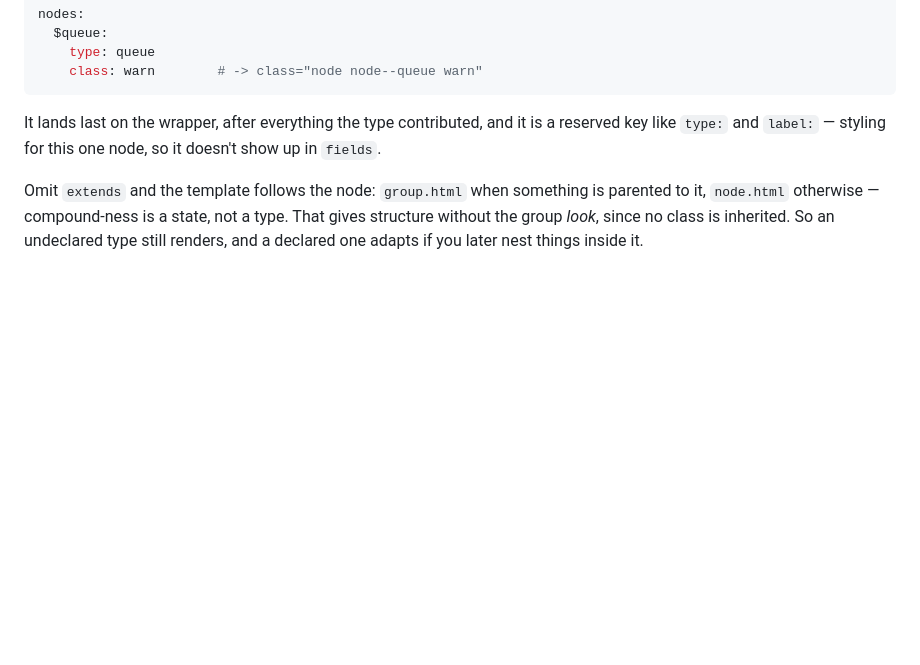
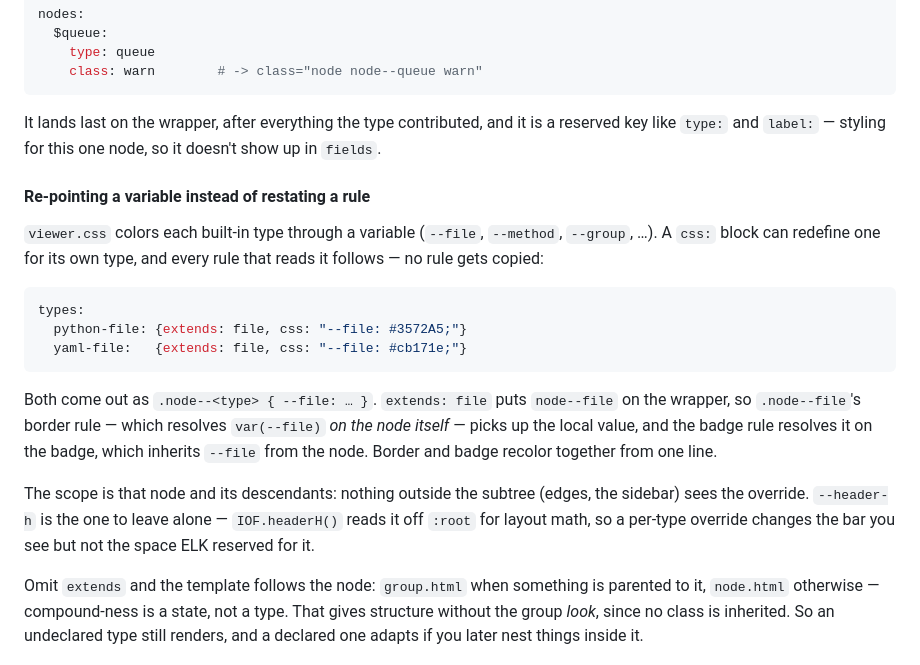
Before and after one commit to lenorakepler/io-flow, a Markdown page: README.md, the part around the change. GitHub-like rendering; blank space fills up the shorter version.

Commit message:
Document re-pointing a CSS variable from a type's css:
viewer.css colors the built-in types through variables, so a type can redefine
one for itself -- `python-file: {extends: file, css: "--file: #3572A5;"}` --
and the border and badge rules both follow, because var() resolves on the
element that uses it (the node, and the badge inheriting from it). One line
instead of restating every rule the parent type already has.

Notes the two boundaries: the override reaches that node's subtree and nothing
else, and --header-h is read off :root by IOF.headerH() for layout math, so
overriding it per type moves the bar without moving the space reserved for it.

Co-Authored-By: Claude Opus 5 <noreply@anthropic.com>
Claude-Session: https://claude.ai/code/session_01D3GGNQn4MYn2Nn327Zggvi

````diff
--- a/README.md
+++ b/README.md
@@ -507,6 +507,29 @@ It lands last on the wrapper, after everything the type contributed, and it is
 a reserved key like `type:` and `label:` — styling for this one node, so it
 doesn't show up in `fields`.
 
+#### Re-pointing a variable instead of restating a rule
+
+`viewer.css` colors each built-in type through a variable (`--file`, `--method`,
+`--group`, …). A `css:` block can redefine one for its own type, and every rule
+that reads it follows — no rule gets copied:
+
+```yaml
+types:
+  python-file: {extends: file, css: "--file: #3572A5;"}
+  yaml-file:   {extends: file, css: "--file: #cb171e;"}
+```
+
+Both come out as `.node--<type> { --file: … }`. `extends: file` puts
+`node--file` on the wrapper, so `.node--file`'s border rule — which resolves
+`var(--file)` *on the node itself* — picks up the local value, and the badge
+rule resolves it on the badge, which inherits `--file` from the node. Border and
+badge recolor together from one line.
+
+The scope is that node and its descendants: nothing outside the subtree
+(edges, the sidebar) sees the override. `--header-h` is the one to leave alone
+— `IOF.headerH()` reads it off `:root` for layout math, so a per-type override
+changes the bar you see but not the space ELK reserved for it.
+
 Omit `extends` and the template follows the node: `group.html` when something
 is parented to it, `node.html` otherwise — compound-ness is a state, not a type.
 That gives structure without the group *look*, since no class is inherited. So
````
